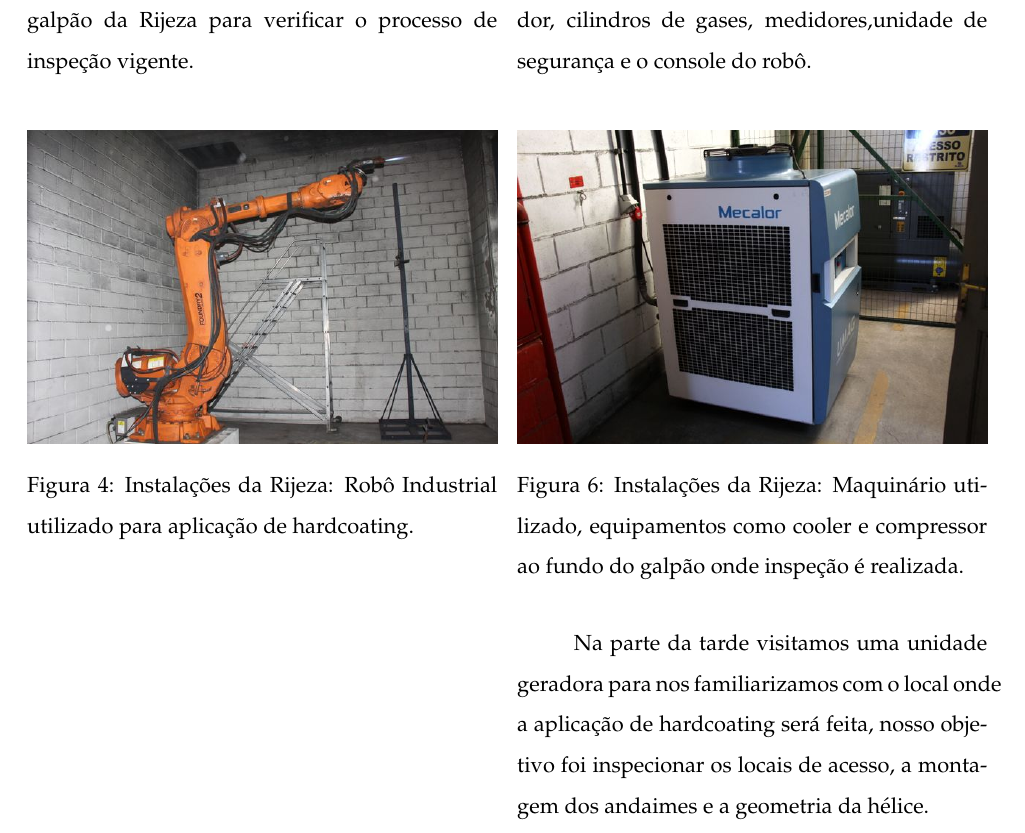
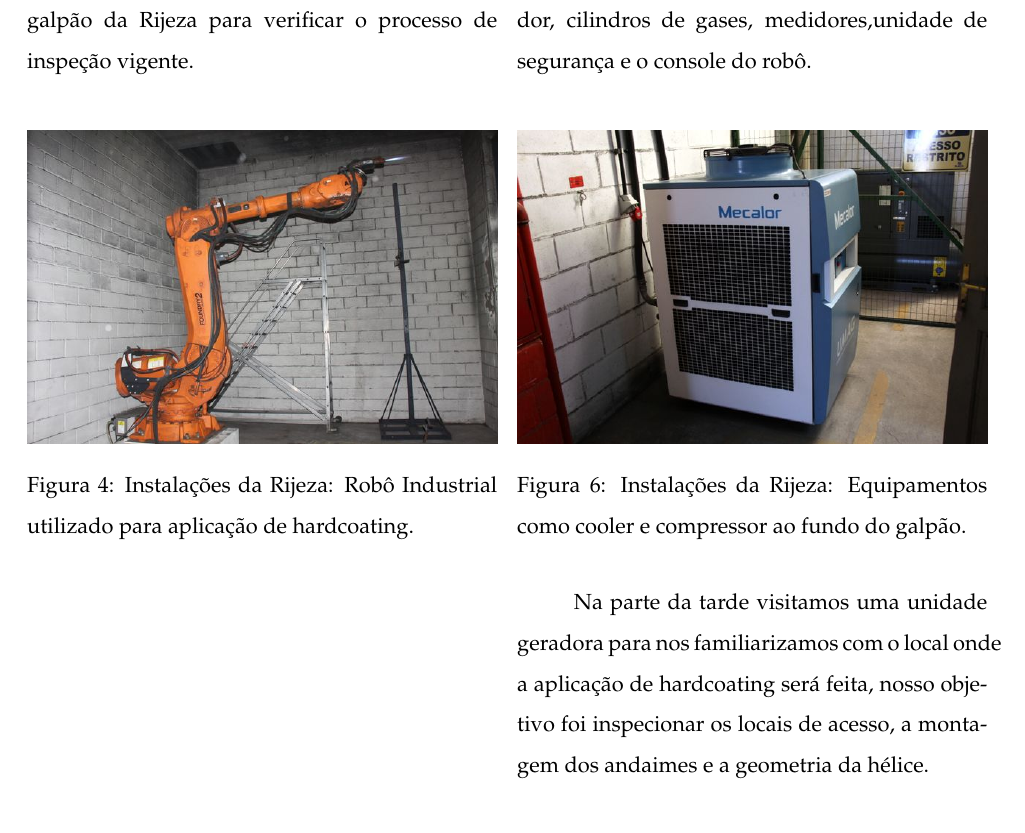
Before and after one commit to OpenLEAD/RelatorioViagem04_2015, a LaTeX document (document.tex): part of page 4 of 6, cut so that both start at the same text. Compiled offline with pdfLaTeX.

Commit message:
legendas

```diff
--- a/document.tex
+++ b/document.tex
@@ -189,8 +189,8 @@ processo de inspeção vigente.}
 \centering
 %\begin{subfigure}[b]{0.46\textwidth}
 \includegraphics[width=\columnwidth]{Fotos/img_4852.jpg}
-\caption{Instalações da Rijeza: Maquinário utilizado, equipamentos como cooler e
-compressor ao fundo do galpão onde inspeção é realizada.}
+\caption{Instalações da Rijeza: Equipamentos como cooler e
+compressor ao fundo do galpão.}
 %\end{subfigure}
 \end{figure}
 
```
Also changed, not shown: RelatorioViagemAbril2015.pdf (deleted), 1 other file.
